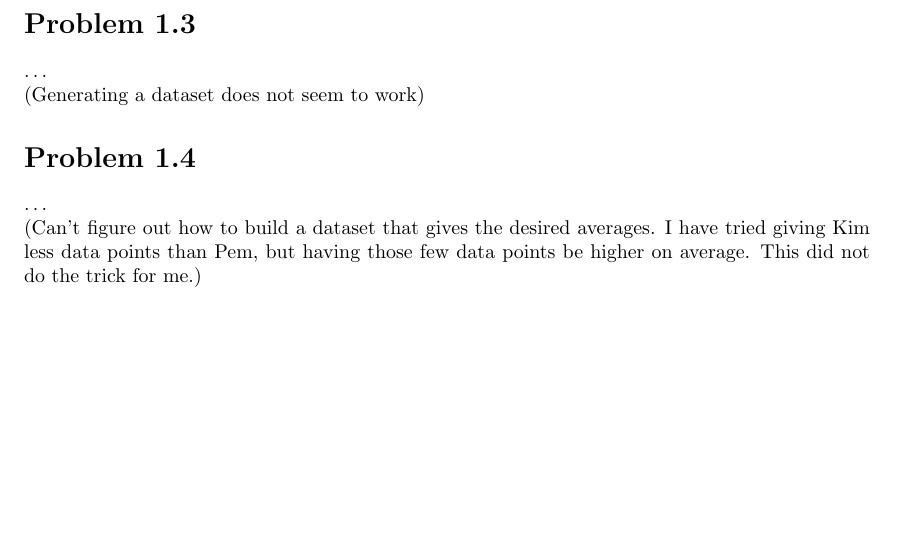
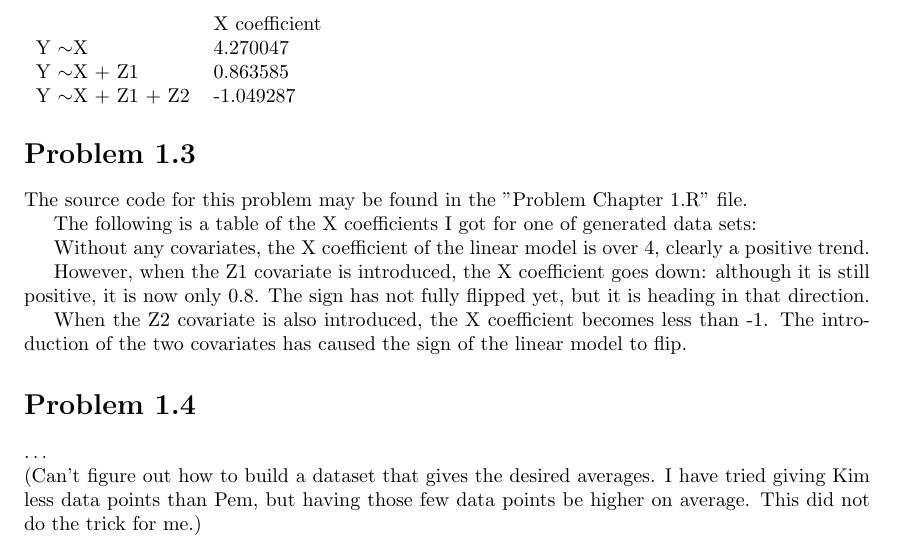
Before and after one commit to daanbrugmans/ru-bayesian-networks-and-causal-inference-23-24, a LaTeX document (Problems/Ch. 1/Problems Chapter 1.tex): part of page 2 of 2, cut at the place of the change, the shorter picture padded with empty space. Compiled offline with pdfLaTeX.

Commit message:
Finished working on Problems for Ch.1. Added code for problem 1.3.

```diff
--- a/Problems/Ch. 1/Problems Chapter 1.tex
+++ b/Problems/Ch. 1/Problems Chapter 1.tex
@@ -32,6 +32,9 @@
 \usepackage{tikz}
 \usetikzlibrary{bayesnet}
 % For drawing Bayesian networks.
+
+\usepackage{listings}
+% For including code snippets with proper syntax highlighting and formatting.
 
 
 \title{Bayesian Networks and Causal Inference \\ Lecture Notes Problem Answers \\ Chapter 1}
@@ -75,8 +78,26 @@ That should be an example of causal inference and with that knowledge, one might
 \end{itemize}
 
 \section*{Problem 1.3}
-\dots\\
-(Generating a dataset does not seem to work)
+The source code for this problem may be found in the "Problem Chapter 1.R" file.
+
+The following is a table of the X coefficients I got for one of generated data sets:
+\begin{table}[]
+    \begin{tabular}{lll}
+                        & X coefficient &  \\
+    Y $\sim$X           & 4.270047 &  \\
+    Y $\sim$X + Z1      & 0.863585 &  \\
+    Y $\sim$X + Z1 + Z2 & -1.049287 &
+    \end{tabular}
+    \end{table}
+
+Without any covariates, the X coefficient of the linear model is over 4, clearly a positive trend.
+
+However, when the Z1 covariate is introduced, the X coefficient goes down:
+although it is still positive, it is now only 0.8.
+The sign has not fully flipped yet, but it is heading in that direction.
+
+When the Z2 covariate is also introduced, the X coefficient becomes less than -1.
+The introduction of the two covariates has caused the sign of the linear model to flip.
 
 \section*{Problem 1.4}
 \dots\\
```
Also changed, not shown: Problems/Template.tex (+3 -0 lines), Problems/Ch. 1/Problems Chapter 1.pdf, Problems/Template.pdf, 1 other file.
